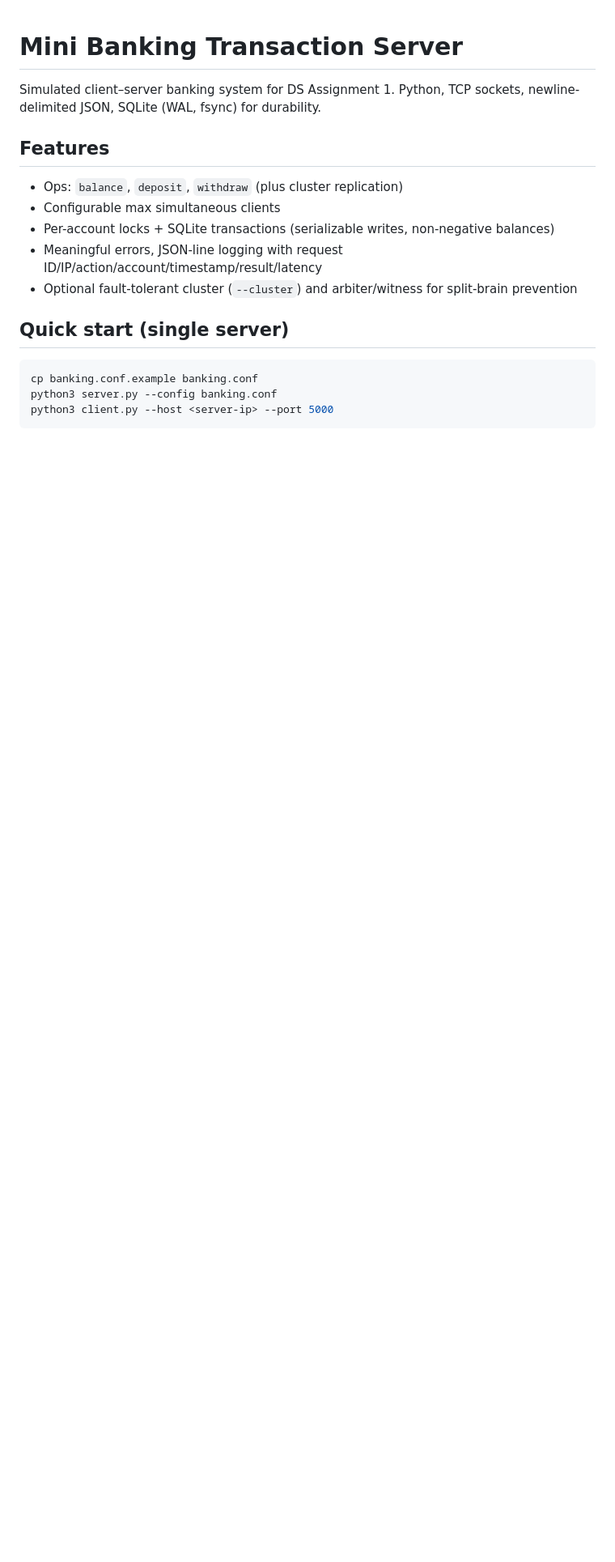
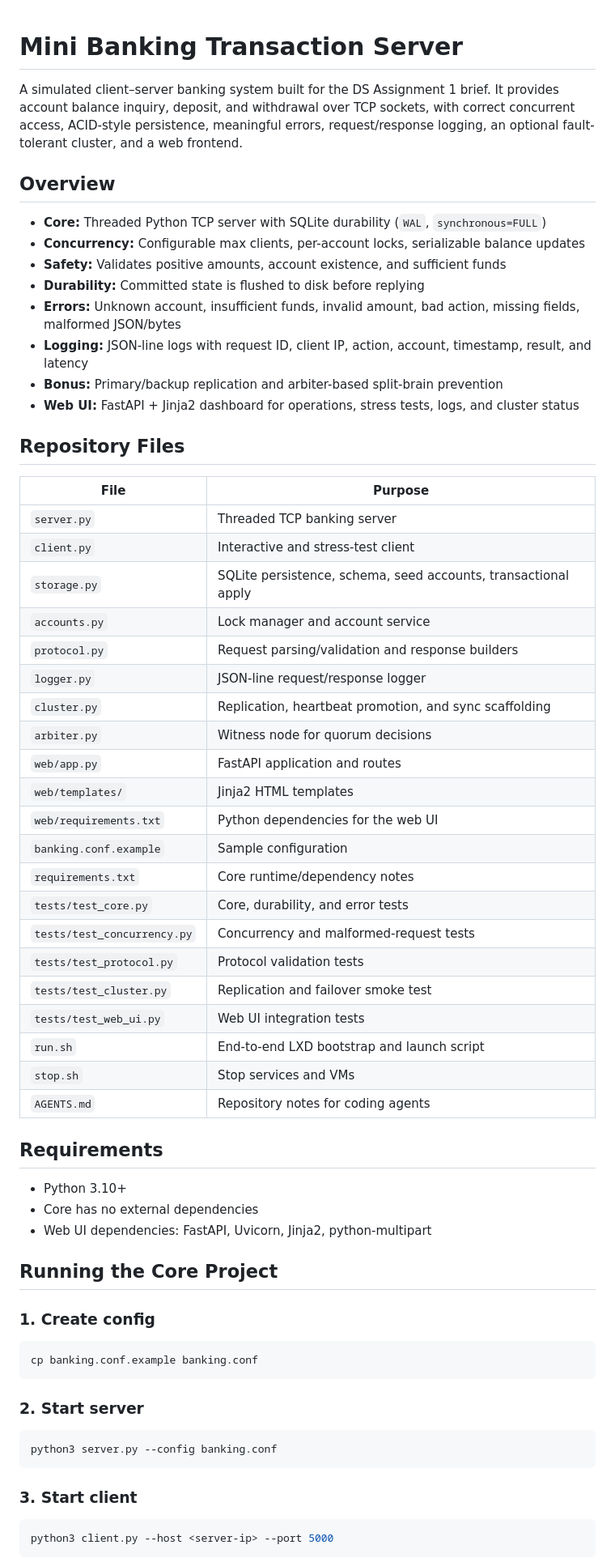
Before and after one commit to AmirHosein-Vahed/Banking-System-DS-HW1, a Markdown page: README.md, the part around one of its changes. Shown at 81% size. Drawn GitHub-style; blank space fills up the shorter version.

Commit message:
docs: rewrite README from scratch

````diff
--- a/README.md
+++ b/README.md
@@ -1,18 +1,64 @@
 # Mini Banking Transaction Server
 
-Simulated client–server banking system for DS Assignment 1. Python, TCP sockets, newline-delimited JSON, SQLite (WAL, fsync) for durability.
+A simulated client–server banking system built for the DS Assignment 1 brief. It provides account balance inquiry, deposit, and withdrawal over TCP sockets, with correct concurrent access, ACID-style persistence, meaningful errors, request/response logging, an optional fault-tolerant cluster, and a web frontend.
 
-## Features
-- Ops: `balance`, `deposit`, `withdraw` (plus cluster replication)
-- Configurable max simultaneous clients
-- Per-account locks + SQLite transactions (serializable writes, non-negative balances)
-- Meaningful errors, JSON-line logging with request ID/IP/action/account/timestamp/result/latency
-- Optional fault-tolerant cluster (`--cluster`) and arbiter/witness for split-brain prevention
+## Overview
 
-## Quick start (single server)
+- **Core:** Threaded Python TCP server with SQLite durability (`WAL`, `synchronous=FULL`)
+- **Concurrency:** Configurable max clients, per-account locks, serializable balance updates
+- **Safety:** Validates positive amounts, account existence, and sufficient funds
+- **Durability:** Committed state is flushed to disk before replying
+- **Errors:** Unknown account, insufficient funds, invalid amount, bad action, missing fields, malformed JSON/bytes
+- **Logging:** JSON-line logs with request ID, client IP, action, account, timestamp, result, and latency
+- **Bonus:** Primary/backup replication and arbiter-based split-brain prevention
+- **Web UI:** FastAPI + Jinja2 dashboard for operations, stress tests, logs, and cluster status
+
+## Repository Files
+
+| File | Purpose |
+|---|---|
+| `server.py` | Threaded TCP banking server |
+| `client.py` | Interactive and stress-test client |
+| `storage.py` | SQLite persistence, schema, seed accounts, transactional apply |
+| `accounts.py` | Lock manager and account service |
+| `protocol.py` | Request parsing/validation and response builders |
+| `logger.py` | JSON-line request/response logger |
+| `cluster.py` | Replication, heartbeat promotion, and sync scaffolding |
+| `arbiter.py` | Witness node for quorum decisions |
+| `web/app.py` | FastAPI application and routes |
+| `web/templates/` | Jinja2 HTML templates |
+| `web/requirements.txt` | Python dependencies for the web UI |
+| `banking.conf.example` | Sample configuration |
+| `requirements.txt` | Core runtime/dependency notes |
+| `tests/test_core.py` | Core, durability, and error tests |
+| `tests/test_concurrency.py` | Concurrency and malformed-request tests |
+| `tests/test_protocol.py` | Protocol validation tests |
+| `tests/test_cluster.py` | Replication and failover smoke test |
+| `tests/test_web_ui.py` | Web UI integration tests |
+| `run.sh` | End-to-end LXD bootstrap and launch script |
+| `stop.sh` | Stop services and VMs |
+| `AGENTS.md` | Repository notes for coding agents |
+
+## Requirements
+
+- Python 3.10+
+- Core has no external dependencies
+- Web UI dependencies: FastAPI, Uvicorn, Jinja2, python-multipart
+
+## Running the Core Project
+
+### 1. Create config
 ```bash
 cp banking.conf.example banking.conf
+```
+
+### 2. Start server
+```bash
 python3 server.py --config banking.conf
+```
+
+### 3. Start client
+```bash
 python3 client.py --host <server-ip> --port 5000
 ```
 
````
Also changed, not shown: other parts of README.md (+151 -104 lines).
